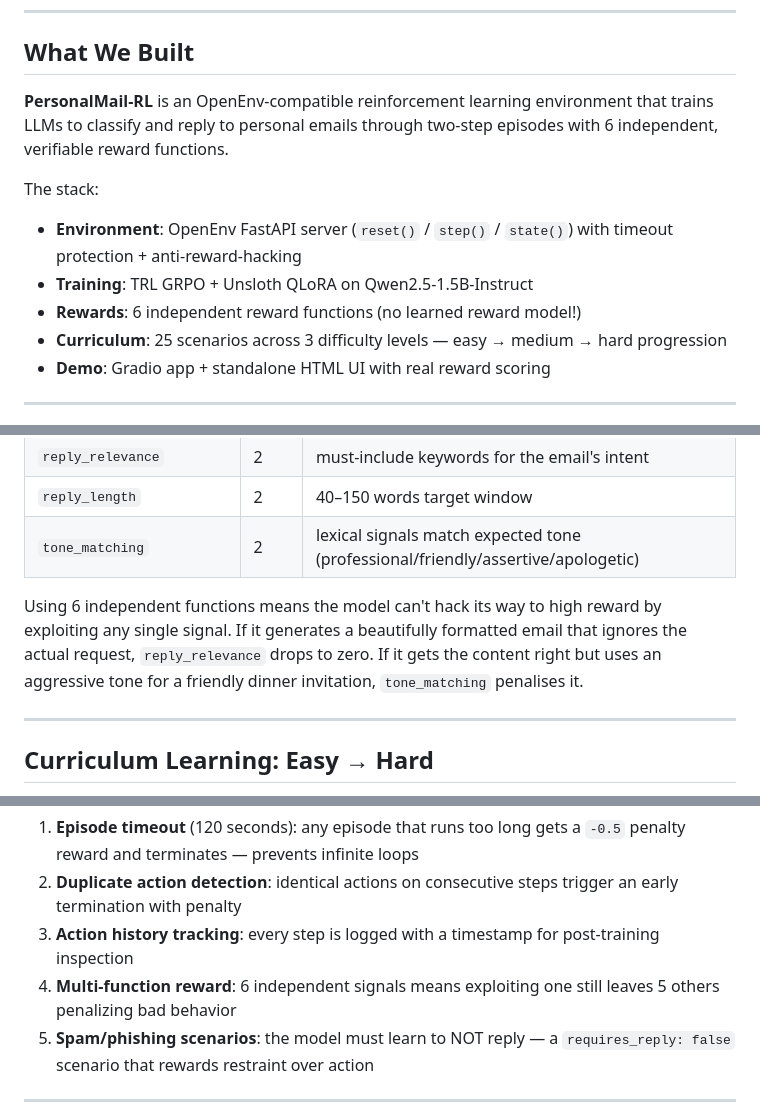
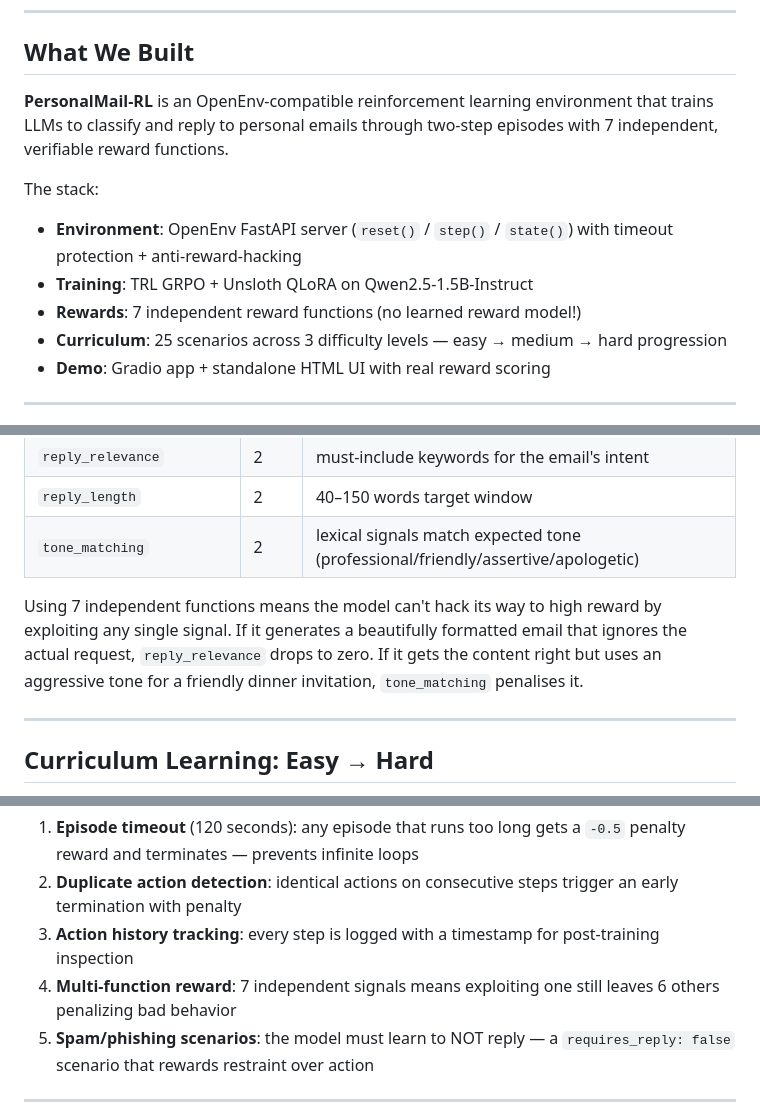
Before and after one commit to YASHASWINIKSHRESTHA/personalmail-rl-opt, a Markdown page: personalmail-rl-opt/blog_post.md, 3 parts joined by grey strips. GitHub-like rendering.

```diff
--- a/personalmail-rl-opt/blog_post.md
+++ b/personalmail-rl-opt/blog_post.md
@@ -16,12 +16,12 @@ That's exactly what **PersonalMail-RL** does.
 
 ## What We Built
 
-**PersonalMail-RL** is an OpenEnv-compatible reinforcement learning environment that trains LLMs to classify and reply to personal emails through two-step episodes with 6 independent, verifiable reward functions.
+**PersonalMail-RL** is an OpenEnv-compatible reinforcement learning environment that trains LLMs to classify and reply to personal emails through two-step episodes with 7 independent, verifiable reward functions.
 
 The stack:
 - **Environment**: OpenEnv FastAPI server (`reset()` / `step()` / `state()`) with timeout protection + anti-reward-hacking
 - **Training**: TRL GRPO + Unsloth QLoRA on Qwen2.5-1.5B-Instruct
-- **Rewards**: 6 independent reward functions (no learned reward model!)
+- **Rewards**: 7 independent reward functions (no learned reward model!)
 - **Curriculum**: 25 scenarios across 3 difficulty levels — easy → medium → hard progression
 - **Demo**: Gradio app + standalone HTML UI with real reward scoring
 
@@ -68,7 +68,7 @@ The key to making RL work — and preventing reward hacking — is **multiple in
 | `reply_length` | 2 | 40–150 words target window |
 | `tone_matching` | 2 | lexical signals match expected tone (professional/friendly/assertive/apologetic) |
 
-Using 6 independent functions means the model can't hack its way to high reward by exploiting any single signal. If it generates a beautifully formatted email that ignores the actual request, `reply_relevance` drops to zero. If it gets the content right but uses an aggressive tone for a friendly dinner invitation, `tone_matching` penalises it.
+Using 7 independent functions means the model can't hack its way to high reward by exploiting any single signal. If it generates a beautifully formatted email that ignores the actual request, `reply_relevance` drops to zero. If it gets the content right but uses an aggressive tone for a friendly dinner invitation, `tone_matching` penalises it.
 
 ---
 
@@ -100,7 +100,7 @@ Following the hackathon guide's explicit recommendation, we built in multiple pr
 1. **Episode timeout** (120 seconds): any episode that runs too long gets a `-0.5` penalty reward and terminates — prevents infinite loops
 2. **Duplicate action detection**: identical actions on consecutive steps trigger an early termination with penalty
 3. **Action history tracking**: every step is logged with a timestamp for post-training inspection
-4. **Multi-function reward**: 6 independent signals means exploiting one still leaves 5 others penalizing bad behavior
+4. **Multi-function reward**: 7 independent signals means exploiting one still leaves 6 others penalizing bad behavior
 5. **Spam/phishing scenarios**: the model must learn to NOT reply — a `requires_reply: false` scenario that rewards restraint over action
 
 ---
```
